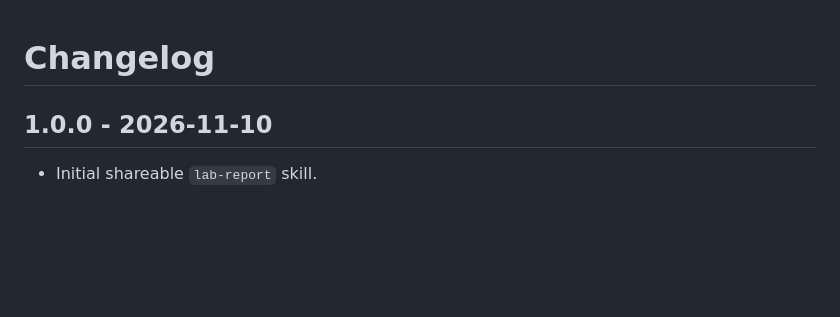
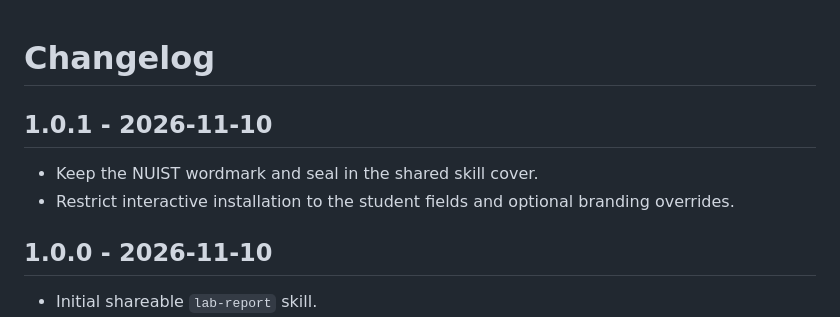
Before and after one commit to Ghost-king-gk/NUIST-lab-report-skill, a Markdown page: CHANGELOG.md, the part around the change. GitHub-like rendering; blank space fills up the shorter version.

```diff
--- a/CHANGELOG.md
+++ b/CHANGELOG.md
@@ -1,4 +1,9 @@
 # Changelog
+
+## 1.0.1 - 2026-11-10
+
+- Keep the NUIST wordmark and seal in the shared skill cover.
+- Restrict interactive installation to the student fields and optional branding overrides.
 
 ## 1.0.0 - 2026-11-10
 
```
Also changed, not shown: README.md (+5 -5 lines), SKILL.md (+1 -1 lines), docs/preview-cover.png, 4 other files.
